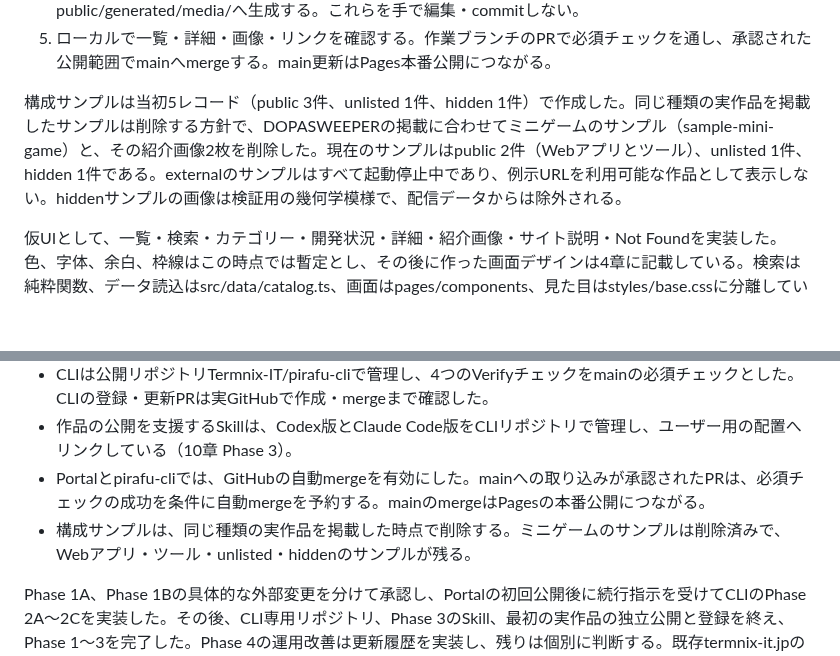
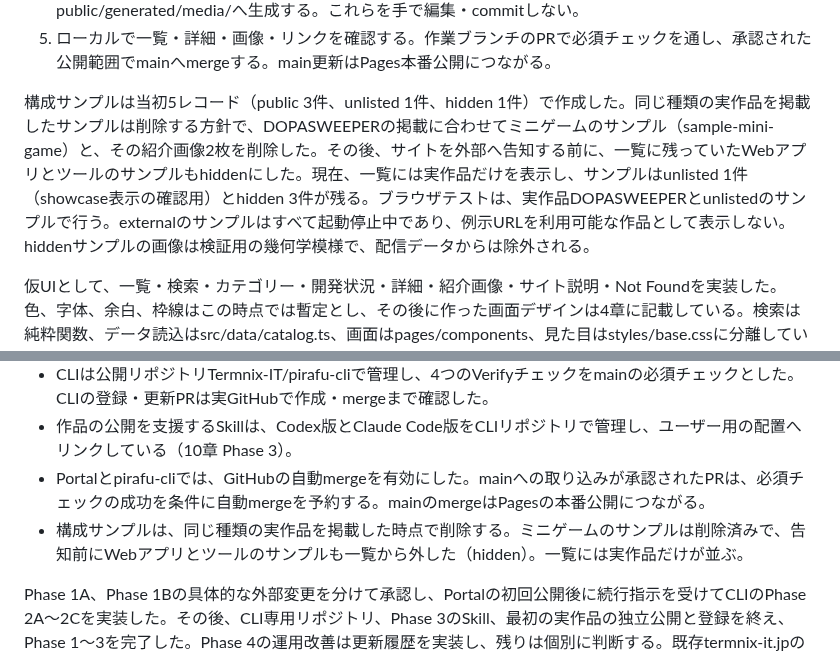
Before and after one commit to Termnix-IT/pirafu-playground, a Markdown page: docs/設計と実装計画.md, 2 parts joined by grey strips. GitHub-like rendering; blank space fills up the shorter version.

```diff
--- a/docs/設計と実装計画.md
+++ b/docs/設計と実装計画.md
@@ -583,7 +583,7 @@ npm run preview
 4. catalog:checkとverifyを実行する。公開用データはsrc/data/generated/catalog.json、配信画像はpublic/generated/media/へ生成する。これらを手で編集・commitしない。
 5. ローカルで一覧・詳細・画像・リンクを確認する。作業ブランチのPRで必須チェックを通し、承認された公開範囲でmainへmergeする。main更新はPages本番公開につながる。
 
-構成サンプルは当初5レコード（public 3件、unlisted 1件、hidden 1件）で作成した。同じ種類の実作品を掲載したサンプルは削除する方針で、DOPASWEEPERの掲載に合わせてミニゲームのサンプル（sample-mini-game）と、その紹介画像2枚を削除した。現在のサンプルはpublic 2件（Webアプリとツール）、unlisted 1件、hidden 1件である。externalのサンプルはすべて起動停止中であり、例示URLを利用可能な作品として表示しない。hiddenサンプルの画像は検証用の幾何学模様で、配信データからは除外される。
+構成サンプルは当初5レコード（public 3件、unlisted 1件、hidden 1件）で作成した。同じ種類の実作品を掲載したサンプルは削除する方針で、DOPASWEEPERの掲載に合わせてミニゲームのサンプル（sample-mini-game）と、その紹介画像2枚を削除した。その後、サイトを外部へ告知する前に、一覧に残っていたWebアプリとツールのサンプルもhiddenにした。現在、一覧には実作品だけを表示し、サンプルはunlisted 1件（showcase表示の確認用）とhidden 3件が残る。ブラウザテストは、実作品DOPASWEEPERとunlistedのサンプルで行う。externalのサンプルはすべて起動停止中であり、例示URLを利用可能な作品として表示しない。hiddenサンプルの画像は検証用の幾何学模様で、配信データからは除外される。
 
 仮UIとして、一覧・検索・カテゴリー・開発状況・詳細・紹介画像・サイト説明・Not Foundを実装した。色、字体、余白、枠線はこの時点では暫定とし、その後に作った画面デザインは4章に記載している。検索は純粋関数、データ読込はsrc/data/catalog.ts、画面はpages/components、見た目はstyles/base.cssに分離している。後工程で画面全体を再設計できる。完成形のブランド仕様、動画、iframe、ダウンロード、管理UIは実装していない。
 
@@ -855,6 +855,6 @@ PortalのURL、GitHub owner/public、main保護の適用、選択リポジトリ
 - CLIは公開リポジトリTermnix-IT/pirafu-cliで管理し、4つのVerifyチェックをmainの必須チェックとした。CLIの登録・更新PRは実GitHubで作成・mergeまで確認した。
 - 作品の公開を支援するSkillは、Codex版とClaude Code版をCLIリポジトリで管理し、ユーザー用の配置へリンクしている（10章 Phase 3）。
 - Portalとpirafu-cliでは、GitHubの自動mergeを有効にした。mainへの取り込みが承認されたPRは、必須チェックの成功を条件に自動mergeを予約する。mainのmergeはPagesの本番公開につながる。
-- 構成サンプルは、同じ種類の実作品を掲載した時点で削除する。ミニゲームのサンプルは削除済みで、Webアプリ・ツール・unlisted・hiddenのサンプルが残る。
+- 構成サンプルは、同じ種類の実作品を掲載した時点で削除する。ミニゲームのサンプルは削除済みで、告知前にWebアプリとツールのサンプルも一覧から外した（hidden）。一覧には実作品だけが並ぶ。
 
 Phase 1A、Phase 1Bの具体的な外部変更を分けて承認し、Portalの初回公開後に続行指示を受けてCLIのPhase 2A〜2Cを実装した。その後、CLI専用リポジトリ、Phase 3のSkill、最初の実作品の独立公開と登録を終え、Phase 1〜3を完了した。Phase 4の運用改善は更新履歴を実装し、残りは個別に判断する。既存termnix-it.jpのDNS・ネームサーバー、既存ポートフォリオ、AWSは変更していない。
```
Also changed, not shown: CLAUDE.md (+3 -2 lines), README.md (+1 -1 lines), public/og-image.png, 11 other files.
